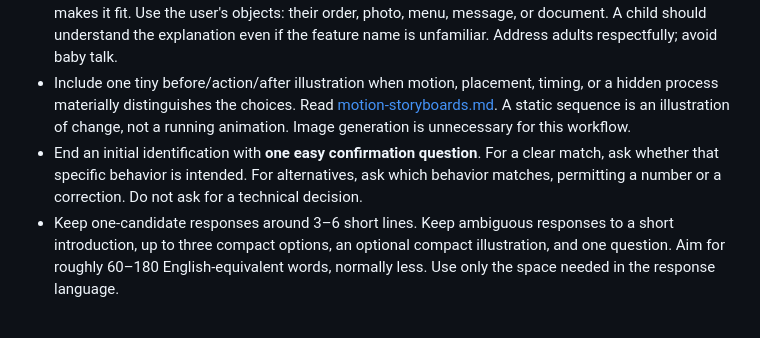
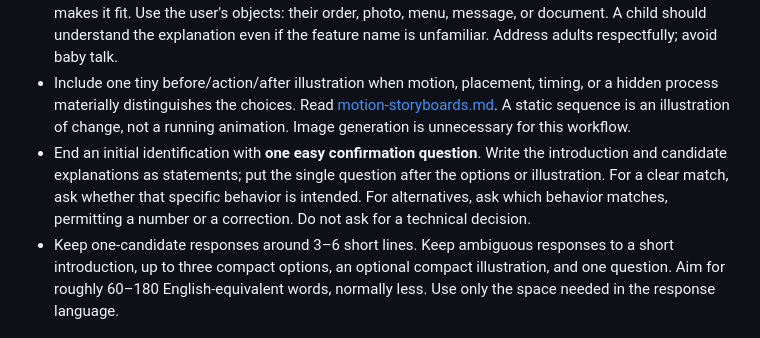
Before and after one commit to HHC225/ITWYW, a Markdown page: skills/itwyw/SKILL.md, the part around the change. Rendered like a GitHub page.

Commit message:
Test live ITWYW replies and ask one final confirmation

```diff
--- a/skills/itwyw/SKILL.md
+++ b/skills/itwyw/SKILL.md
@@ -13,7 +13,7 @@ Turn a user's description into a recognizable feature name and a small, concrete
 - Show **one candidate** when the described behavior is clear, **two or three** when real alternatives remain. Three is the maximum number of candidate options in the whole response, including any mentioned in the introduction or question. Group aliases into one candidate. Do not pad a confident answer with extra possibilities.
 - For each candidate, give a name, one short everyday explanation, and the concrete behavior that makes it fit. Use the user's objects: their order, photo, menu, message, or document. A child should understand the explanation even if the feature name is unfamiliar. Address adults respectfully; avoid baby talk.
 - Include one tiny before/action/after illustration when motion, placement, timing, or a hidden process materially distinguishes the choices. Read [motion-storyboards.md](references/motion-storyboards.md). A static sequence is an illustration of change, not a running animation. Image generation is unnecessary for this workflow.
-- End an initial identification with **one easy confirmation question**. For a clear match, ask whether that specific behavior is intended. For alternatives, ask which behavior matches, permitting a number or a correction. Do not ask for a technical decision.
+- End an initial identification with **one easy confirmation question**. Write the introduction and candidate explanations as statements; put the single question after the options or illustration. For a clear match, ask whether that specific behavior is intended. For alternatives, ask which behavior matches, permitting a number or a correction. Do not ask for a technical decision.
 - Keep one-candidate responses around 3–6 short lines. Keep ambiguous responses to a short introduction, up to three compact options, an optional compact illustration, and one question. Aim for roughly 60–180 English-equivalent words, normally less. Use only the space needed in the response language.
 
 ## Interpret before naming
```
Also changed, not shown: evals/live-output-2026-10-25.md (added, +316 -0 lines).
